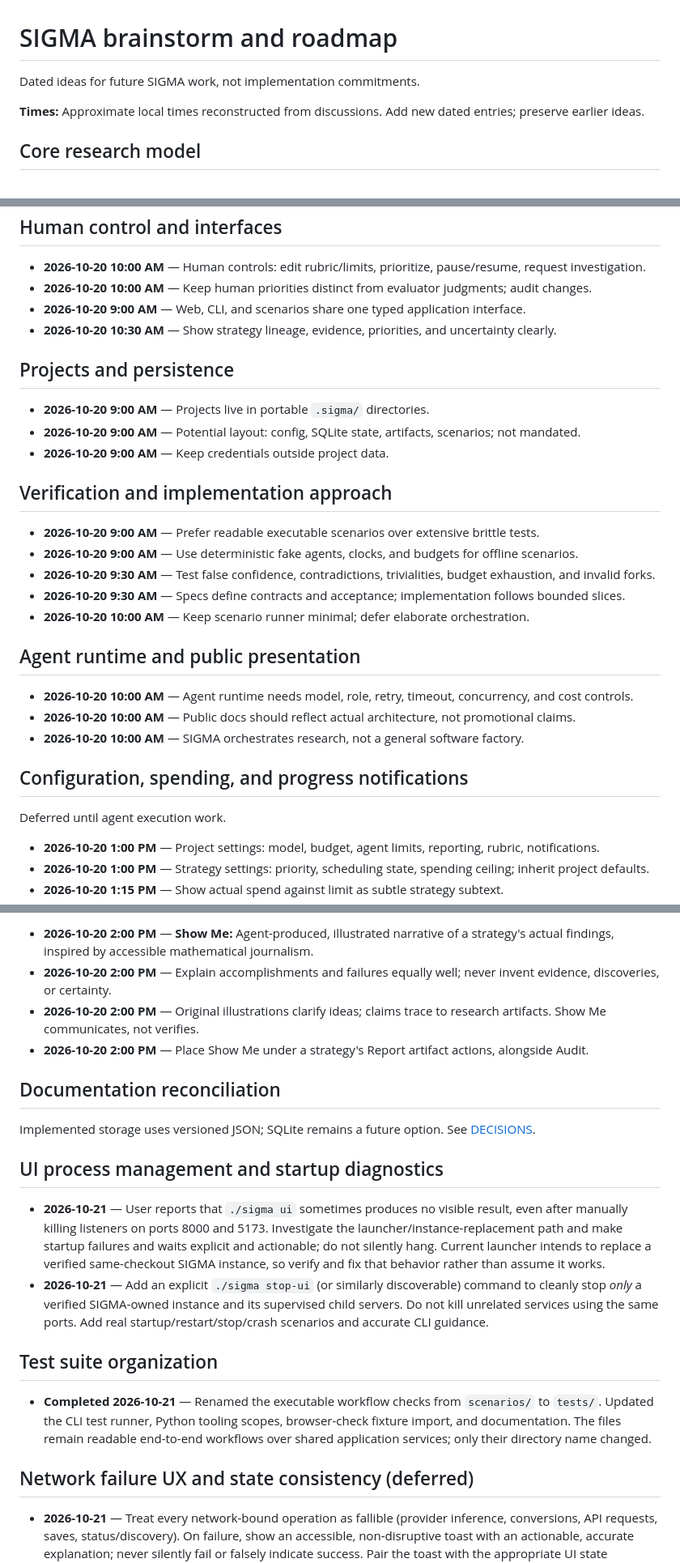
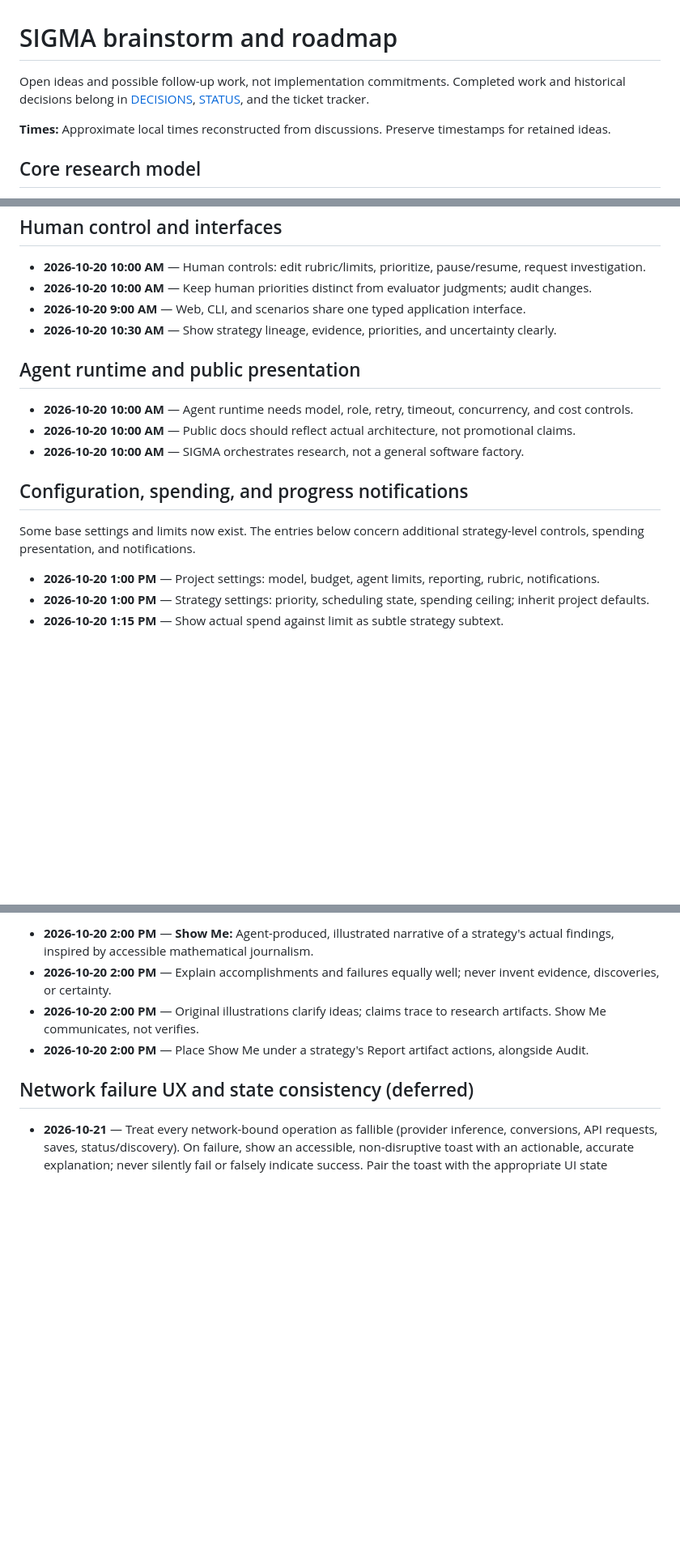
Before and after one commit to bkramerext/sigma, a Markdown page: docs/BRAINSTORM.md, 3 parts joined by grey strips. Shown at 81% size. Rendered like a GitHub page; blank space fills up the shorter version.

Commit message:
Prune completed infrastructure and test history from brainstorm

```diff
--- a/docs/BRAINSTORM.md
+++ b/docs/BRAINSTORM.md
@@ -1,8 +1,8 @@
 # SIGMA brainstorm and roadmap
 
-Dated ideas for future SIGMA work, not implementation commitments.
+Open ideas and possible follow-up work, not implementation commitments. Completed work and historical decisions belong in [DECISIONS](DECISIONS.md), [STATUS](STATUS.md), and the ticket tracker.
 
-**Times:** Approximate local times reconstructed from discussions. Add new dated entries; preserve earlier ideas.
+**Times:** Approximate local times reconstructed from discussions. Preserve timestamps for retained ideas.
 
 ## Core research model
 
@@ -28,20 +28,6 @@ Dated ideas for future SIGMA work, not implementation commitments.
 - **2026-10-20 9:00 AM** — Web, CLI, and scenarios share one typed application interface.
 - **2026-10-20 10:30 AM** — Show strategy lineage, evidence, priorities, and uncertainty clearly.
 
-## Projects and persistence
-
-- **2026-10-20 9:00 AM** — Projects live in portable `.sigma/` directories.
-- **2026-10-20 9:00 AM** — Potential layout: config, SQLite state, artifacts, scenarios; not mandated.
-- **2026-10-20 9:00 AM** — Keep credentials outside project data.
-
-## Verification and implementation approach
-
-- **2026-10-20 9:00 AM** — Prefer readable executable scenarios over extensive brittle tests.
-- **2026-10-20 9:00 AM** — Use deterministic fake agents, clocks, and budgets for offline scenarios.
-- **2026-10-20 9:30 AM** — Test false confidence, contradictions, trivialities, budget exhaustion, and invalid forks.
-- **2026-10-20 9:30 AM** — Specs define contracts and acceptance; implementation follows bounded slices.
-- **2026-10-20 10:00 AM** — Keep scenario runner minimal; defer elaborate orchestration.
-
 ## Agent runtime and public presentation
 
 - **2026-10-20 10:00 AM** — Agent runtime needs model, role, retry, timeout, concurrency, and cost controls.
@@ -50,7 +36,7 @@ Dated ideas for future SIGMA work, not implementation commitments.
 
 ## Configuration, spending, and progress notifications
 
-Deferred until agent execution work.
+Some base settings and limits now exist. The entries below concern additional strategy-level controls, spending presentation, and notifications.
 
 - **2026-10-20 1:00 PM** — Project settings: model, budget, agent limits, reporting, rubric, notifications.
 - **2026-10-20 1:00 PM** — Strategy settings: priority, scheduling state, spending ceiling; inherit project defaults.
@@ -66,19 +52,6 @@ Deferred until agent execution work.
 - **2026-10-20 2:00 PM** — Original illustrations clarify ideas; claims trace to research artifacts. Show Me communicates, not verifies.
 - **2026-10-20 2:00 PM** — Place Show Me under a strategy's Report artifact actions, alongside Audit.
 
-## Documentation reconciliation
-
-Implemented storage uses versioned JSON; SQLite remains a future option. See [DECISIONS](DECISIONS.md).
-
-## UI process management and startup diagnostics
-
-- **2026-10-21** — User reports that `./sigma ui` sometimes produces no visible result, even after manually killing listeners on ports 8000 and 5173. Investigate the launcher/instance-replacement path and make startup failures and waits explicit and actionable; do not silently hang. Current launcher intends to replace a verified same-checkout SIGMA instance, so verify and fix that behavior rather than assume it works.
-- **2026-10-21** — Add an explicit `./sigma stop-ui` (or similarly discoverable) command to cleanly stop *only* a verified SIGMA-owned instance and its supervised child servers. Do not kill unrelated services using the same ports. Add real startup/restart/stop/crash scenarios and accurate CLI guidance.
-
-## Test suite organization
-
-- **Completed 2026-10-21** — Renamed the executable workflow checks from `scenarios/` to `tests/`. Updated the CLI test runner, Python tooling scopes, browser-check fixture import, and documentation. The files remain readable end-to-end workflows over shared application services; only their directory name changed.
-
 ## Network failure UX and state consistency (deferred)
 
 - **2026-10-21** — Treat every network-bound operation as fallible (provider inference, conversions, API requests, saves, status/discovery). On failure, show an accessible, non-disruptive toast with an actionable, accurate explanation; never silently fail or falsely indicate success. Pair the toast with the appropriate UI state transition: retain the last valid persisted content and prior view, preserve unsaved edits where applicable, clear loading states, and do **not** switch into Markdown/Rendered when Markdown generation fails. On successful conversion, transition only after durable save is confirmed. Test HTTP failures, timeouts, disconnects, cancellation, and stale responses without unintended view changes or duplicate requests.
```
